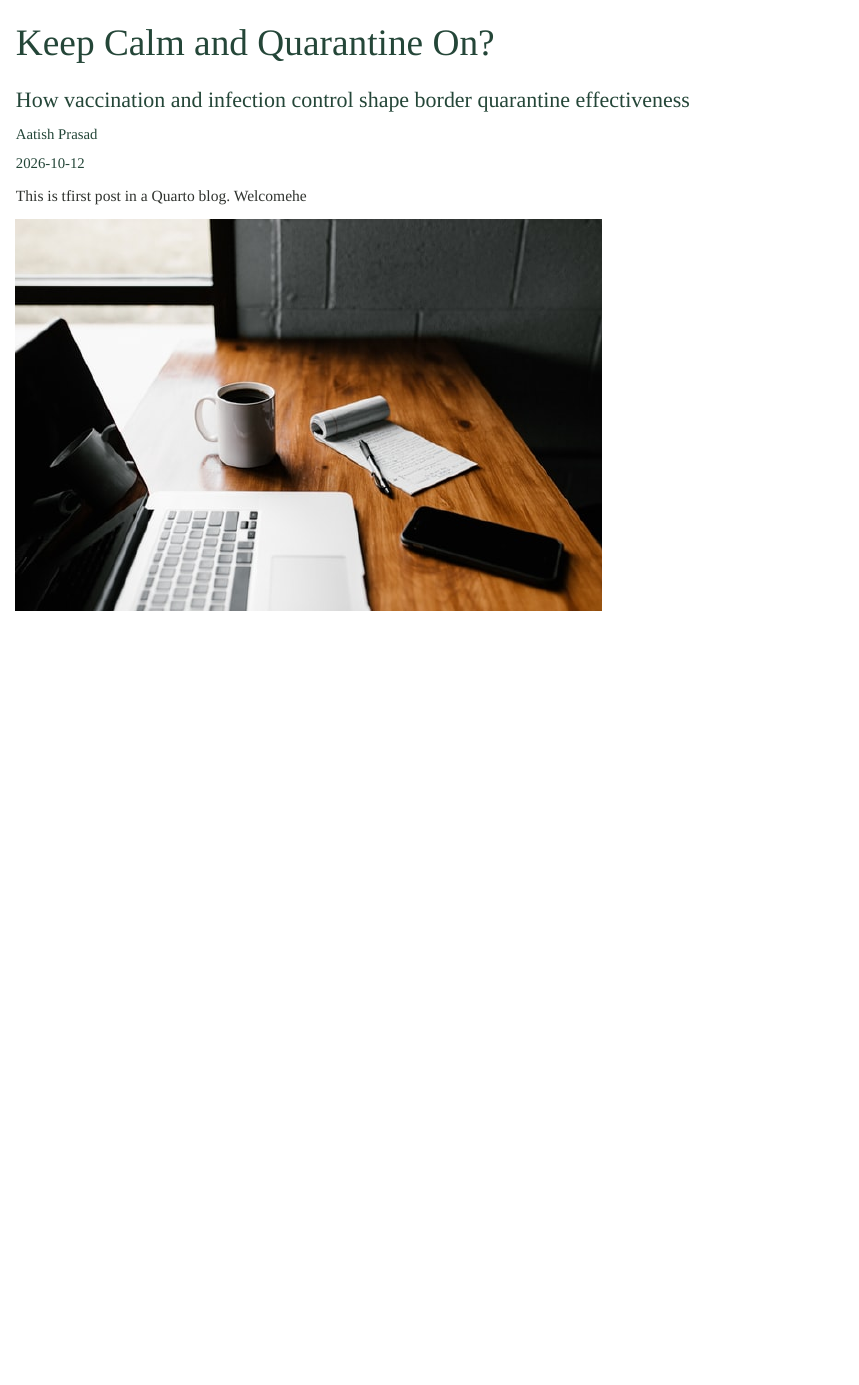
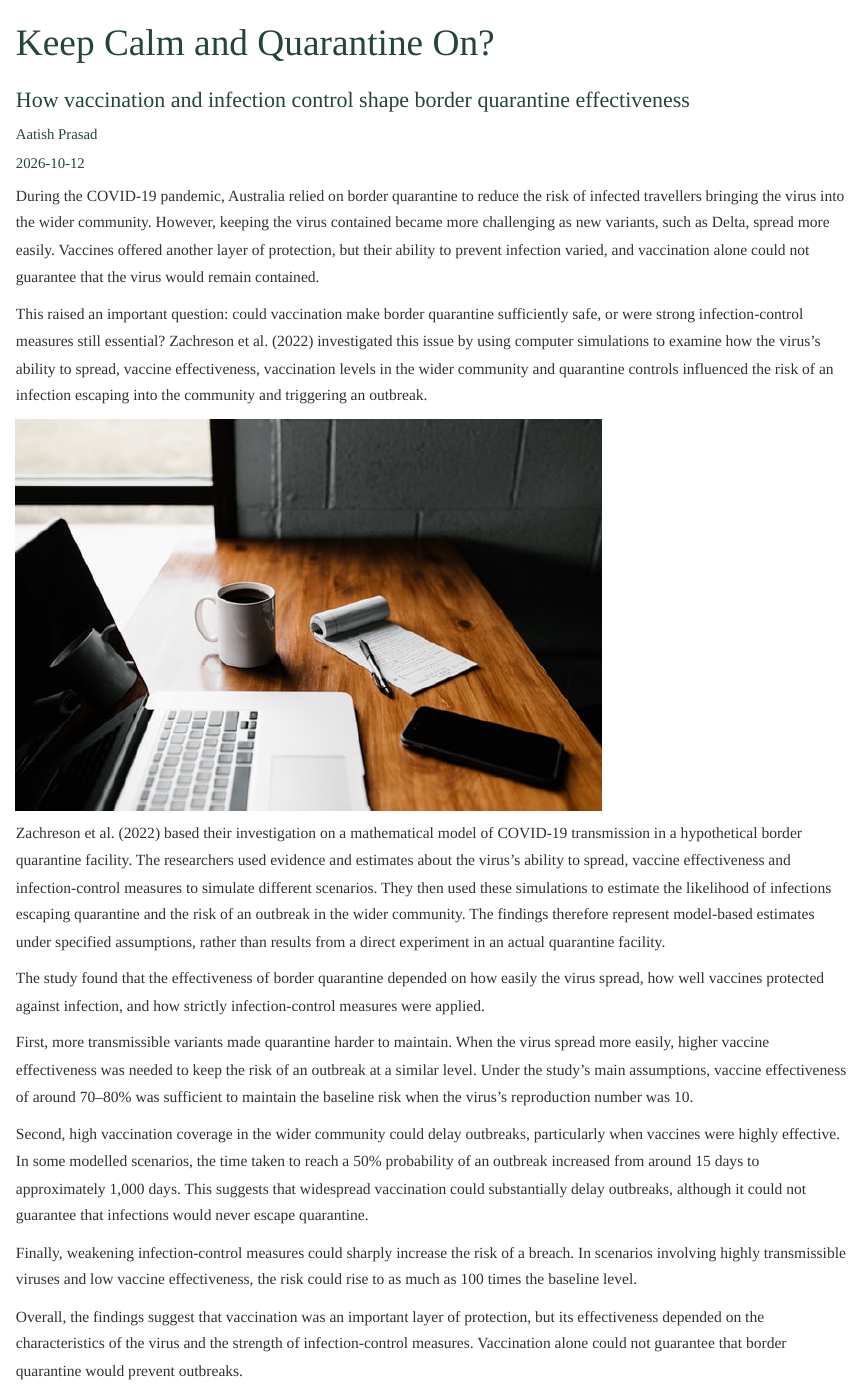
Before and after one commit to ETC5523-2026/etc5523-assignment-3-aatishprasad0, a Quarto document (posts/welcome/index.qmd): the page in a window 1100 px wide, from its top. Rendered offline with R 4.5, knitr and Pandoc in place of Quarto, with nearby package versions.

Commit message:
Answered up to Findings

```diff
--- a/posts/welcome/index.qmd
+++ b/posts/welcome/index.qmd
@@ -6,6 +6,21 @@ date: "2026-10-12"
 categories: [news]
 ---
 
-This is tfirst post in a Quarto blog. Welcomehe
+During the COVID-19 pandemic, Australia relied on border quarantine to reduce the risk of infected travellers bringing the virus into the wider community. However, keeping the virus contained became more challenging as new variants, such as Delta, spread more easily. Vaccines offered another layer of protection, but their ability to prevent infection varied, and vaccination alone could not guarantee that the virus would remain contained.
+
+This raised an important question: could vaccination make border quarantine sufficiently safe, or were strong infection-control measures still essential? Zachreson et al. (2022) investigated this issue by using computer simulations to examine how the virus's ability to spread, vaccine effectiveness, vaccination levels in the wider community and quarantine controls influenced the risk of an infection escaping into the community and triggering an outbreak.
 
 ![](thumbnail.jpg)
+
+
+Zachreson et al. (2022) based their investigation on a mathematical model of COVID-19 transmission in a hypothetical border quarantine facility. The researchers used evidence and estimates about the virus's ability to spread, vaccine effectiveness and infection-control measures to simulate different scenarios. They then used these simulations to estimate the likelihood of infections escaping quarantine and the risk of an outbreak in the wider community. The findings therefore represent model-based estimates under specified assumptions, rather than results from a direct experiment in an actual quarantine facility.
+
+The study found that the effectiveness of border quarantine depended on how easily the virus spread, how well vaccines protected against infection, and how strictly infection-control measures were applied.
+
+First, more transmissible variants made quarantine harder to maintain. When the virus spread more easily, higher vaccine effectiveness was needed to keep the risk of an outbreak at a similar level. Under the study's main assumptions, vaccine effectiveness of around 70–80% was sufficient to maintain the baseline risk when the virus's reproduction number was 10.
+
+Second, high vaccination coverage in the wider community could delay outbreaks, particularly when vaccines were highly effective. In some modelled scenarios, the time taken to reach a 50% probability of an outbreak increased from around 15 days to approximately 1,000 days. This suggests that widespread vaccination could substantially delay outbreaks, although it could not guarantee that infections would never escape quarantine.
+
+Finally, weakening infection-control measures could sharply increase the risk of a breach. In scenarios involving highly transmissible viruses and low vaccine effectiveness, the risk could rise to as much as 100 times the baseline level.
+
+Overall, the findings suggest that vaccination was an important layer of protection, but its effectiveness depended on the characteristics of the virus and the strength of infection-control measures. Vaccination alone could not guarantee that border quarantine would prevent outbreaks.
```
Also changed, not shown: 3 other files.
